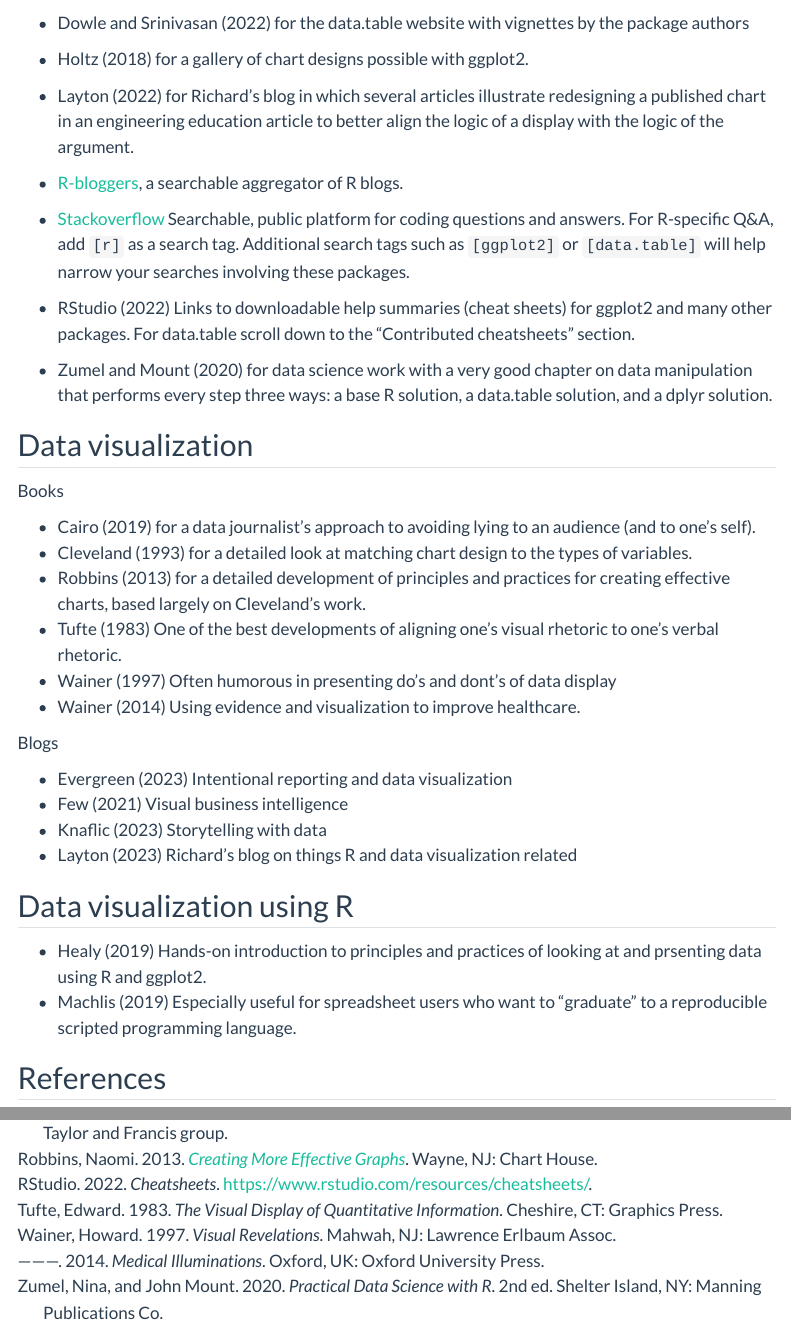
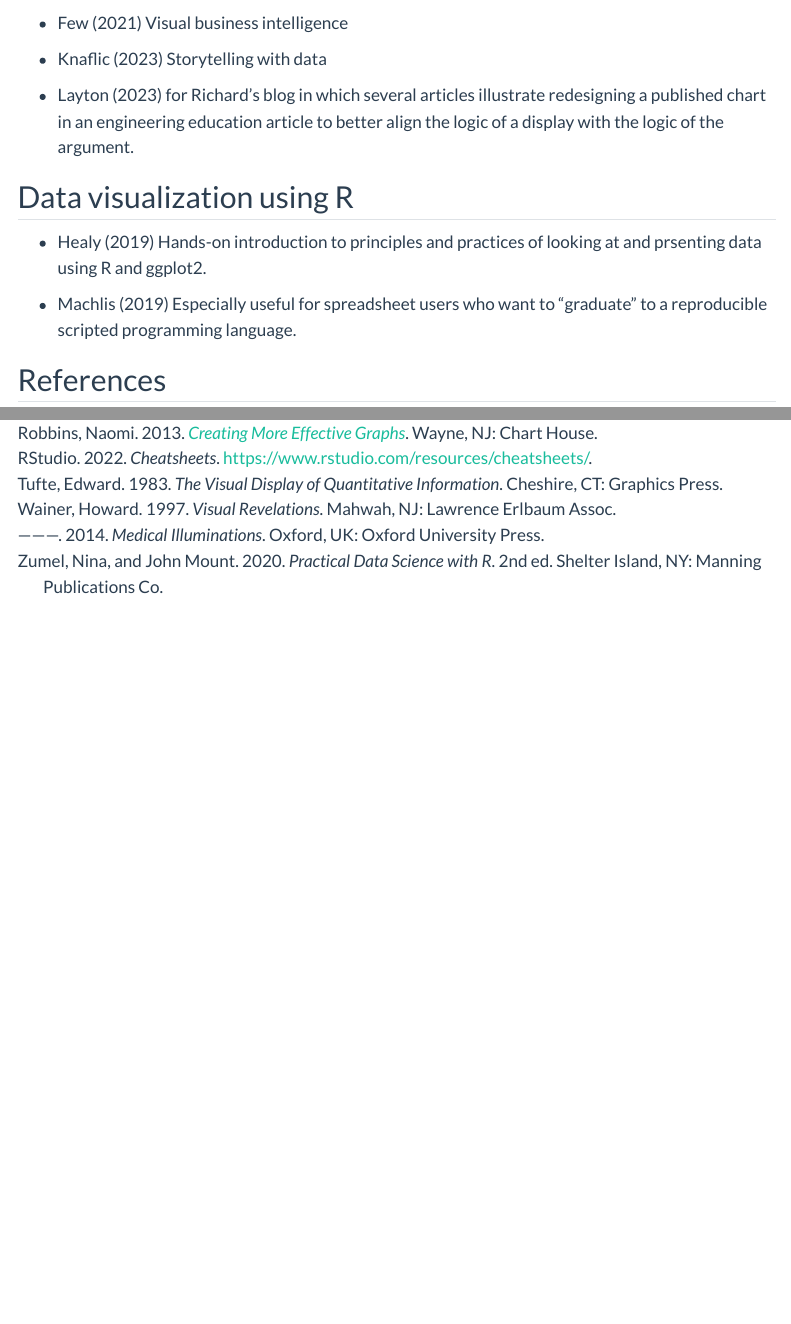
Before and after one commit to MIDFIELDR/2023-MIDFIELD-Institute, a Quarto document (r-resources.qmd): the page in a window 1100 px wide, from 730 px down before the commit and from 1490 px down after it, and a second part further down, joined at a grey line. Rendered offline with R 4.5, knitr and Pandoc in place of Quarto, with nearby package versions; menus at the side of the page are left out.

Commit message:
edit resources page

```diff
--- a/r-resources.qmd
+++ b/r-resources.qmd
@@ -32,8 +32,6 @@
 
 - @R-ggplot2-gallery for a gallery of chart designs possible with ggplot2.
 
-- @Layton:2022 for Richard's blog in which several articles illustrate redesigning a published chart in an engineering education article to better align the logic of a display with the logic of the argument.
-
 - [R-bloggers](https://www.r-bloggers.com/), a searchable aggregator of R blogs.
 
 - [Stackoverflow](https://stackoverflow.com/questions/tagged/r) Searchable, public platform for coding questions and answers. For R-specific Q&A, add `[r]` as a search tag. Additional search tags such as `[ggplot2]` or `[data.table]` will help narrow your searches involving these packages.
@@ -50,24 +48,33 @@
 Books
 
 - @Cairo:2019 for a data journalist's approach to avoiding lying to an audience (and to one's self).
+
 - @Cleveland:1993 for a detailed look at matching chart design to the types of variables.
+
 - @Robbins:2013 for a detailed development of principles and practices for creating effective charts, based largely on Cleveland's work.
+
 - @Tufte:1983 One of the best developments of aligning one's visual rhetoric to one's verbal rhetoric.
+
 - @Wainer:1997 Often humorous in presenting do's and dont's of data display
+
 - @Wainer:2014 Using evidence and visualization to improve healthcare.
 
 Blogs
 
 - @Evergreen:blog:2023 Intentional reporting and data visualization
+
 - @Few:blog:2021 Visual business intelligence
+
 - @Knaflic:blog:2023 Storytelling with data
-- @Layton:2023 Richard's blog on things R and data visualization related
+
+- @Layton:2023 for Richard's blog in which several articles illustrate redesigning a published chart in an engineering education article to better align the logic of a display with the logic of the argument.
 
 
 
 ## Data visualization using R
 
 - @Healy:2019 Hands-on introduction to principles and practices of looking at and prsenting data using R and ggplot2.
+
 - @Machlis:2019 Especially useful for spreadsheet users who want to "graduate" to a reproducible scripted programming language.
 
 ## References
```
Also changed, not shown: docs/search.json, 2 other files.
